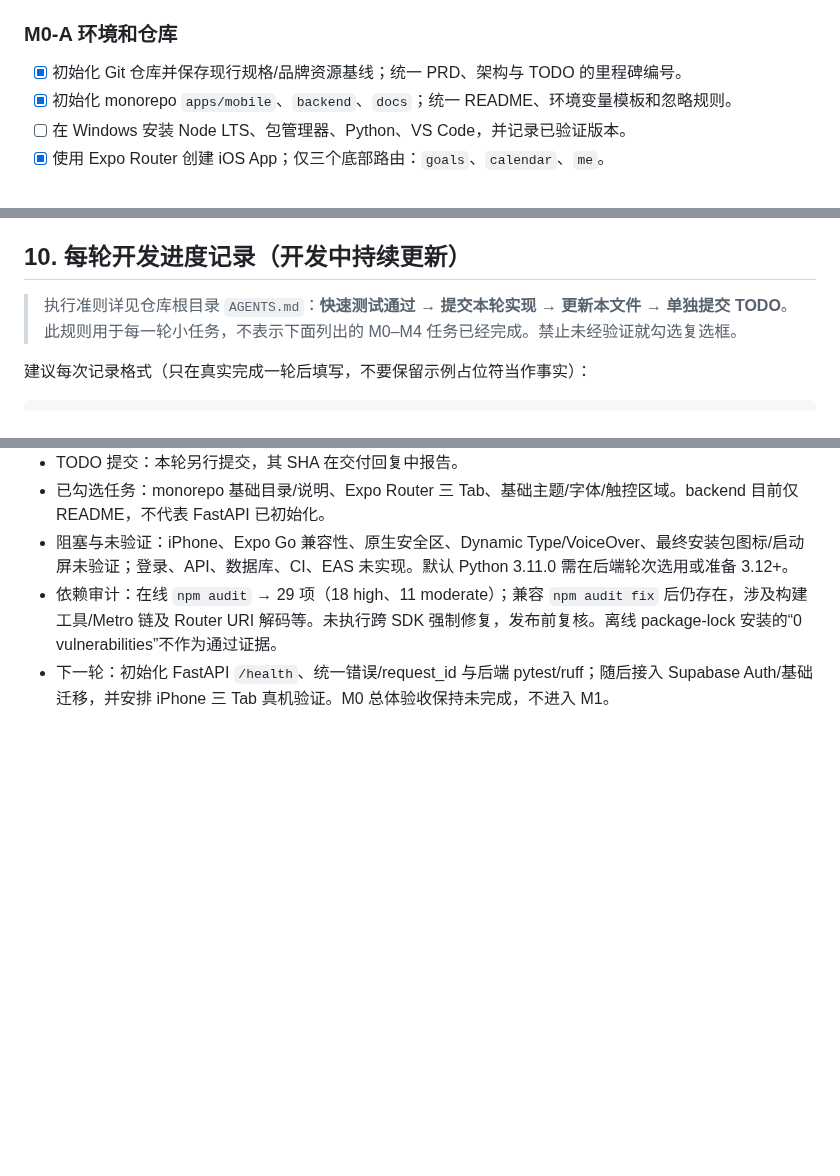
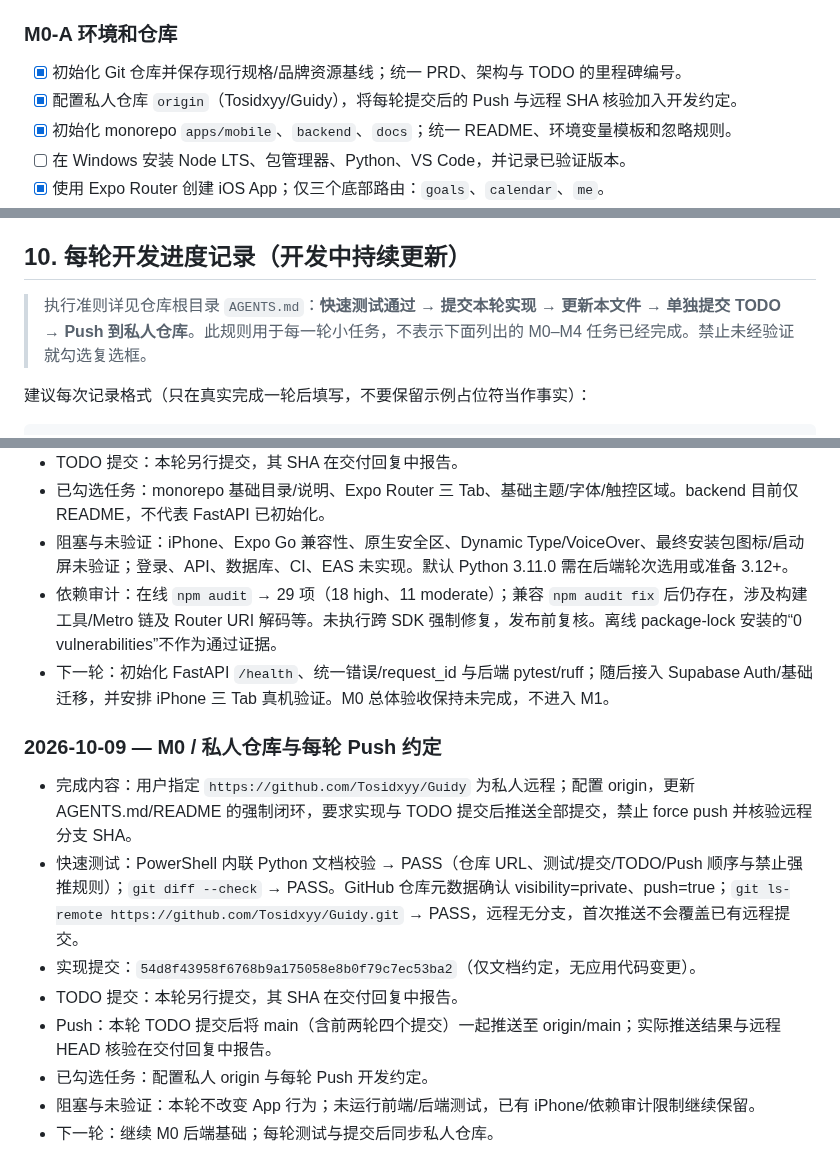
Before and after one commit to Tosidxyy/Guidy, a Markdown page: docs/TODO.md, 3 parts joined by grey strips. Rendered like a GitHub page; blank space fills up the shorter version.

Commit message:
docs(todo): record private repository push workflow

```diff
--- a/docs/TODO.md
+++ b/docs/TODO.md
@@ -24,6 +24,7 @@
 ### M0-A 环境和仓库
 
 - [x] 初始化 Git 仓库并保存现行规格/品牌资源基线；统一 PRD、架构与 TODO 的里程碑编号。
+- [x] 配置私人仓库 `origin`（Tosidxyy/Guidy），将每轮提交后的 Push 与远程 SHA 核验加入开发约定。
 - [x] 初始化 monorepo `apps/mobile`、`backend`、`docs`；统一 README、环境变量模板和忽略规则。
 - [ ] 在 Windows 安装 Node LTS、包管理器、Python、VS Code，并记录已验证版本。
 - [x] 使用 Expo Router 创建 iOS App；仅三个底部路由：`goals`、`calendar`、`me`。
@@ -172,7 +173,7 @@ flowchart TD
 
 ## 10. 每轮开发进度记录（开发中持续更新）
 
-> 执行准则详见仓库根目录 `AGENTS.md`：**快速测试通过 → 提交本轮实现 → 更新本文件 → 单独提交 TODO**。此规则用于每一轮小任务，不表示下面列出的 M0–M4 任务已经完成。禁止未经验证就勾选复选框。
+> 执行准则详见仓库根目录 `AGENTS.md`：**快速测试通过 → 提交本轮实现 → 更新本文件 → 单独提交 TODO → Push 到私人仓库**。此规则用于每一轮小任务，不表示下面列出的 M0–M4 任务已经完成。禁止未经验证就勾选复选框。
 
 建议每次记录格式（只在真实完成一轮后填写，不要保留示例占位符当作事实）：
 
@@ -209,3 +210,14 @@ flowchart TD
 - 阻塞与未验证：iPhone、Expo Go 兼容性、原生安全区、Dynamic Type/VoiceOver、最终安装包图标/启动屏未验证；登录、API、数据库、CI、EAS 未实现。默认 Python 3.11.0 需在后端轮次选用或准备 3.12+。
 - 依赖审计：在线 `npm audit` → 29 项（18 high、11 moderate）；兼容 `npm audit fix` 后仍存在，涉及构建工具/Metro 链及 Router URI 解码等。未执行跨 SDK 强制修复，发布前复核。离线 package-lock 安装的“0 vulnerabilities”不作为通过证据。
 - 下一轮：初始化 FastAPI `/health`、统一错误/request_id 与后端 pytest/ruff；随后接入 Supabase Auth/基础迁移，并安排 iPhone 三 Tab 真机验证。M0 总体验收保持未完成，不进入 M1。
+
+### 2026-10-09 — M0 / 私人仓库与每轮 Push 约定
+
+- 完成内容：用户指定 `https://github.com/Tosidxyy/Guidy` 为私人远程；配置 origin，更新 AGENTS.md/README 的强制闭环，要求实现与 TODO 提交后推送全部提交，禁止 force push 并核验远程分支 SHA。
+- 快速测试：PowerShell 内联 Python 文档校验 → PASS（仓库 URL、测试/提交/TODO/Push 顺序与禁止强推规则）；`git diff --check` → PASS。GitHub 仓库元数据确认 visibility=private、push=true；`git ls-remote https://github.com/Tosidxyy/Guidy.git` → PASS，远程无分支，首次推送不会覆盖已有远程提交。
+- 实现提交：`54d8f43958f6768b9a175058e8b0f79c7ec53ba2`（仅文档约定，无应用代码变更）。
+- TODO 提交：本轮另行提交，其 SHA 在交付回复中报告。
+- Push：本轮 TODO 提交后将 main（含前两轮四个提交）一起推送至 origin/main；实际推送结果与远程 HEAD 核验在交付回复中报告。
+- 已勾选任务：配置私人 origin 与每轮 Push 开发约定。
+- 阻塞与未验证：本轮不改变 App 行为；未运行前端/后端测试，已有 iPhone/依赖审计限制继续保留。
+- 下一轮：继续 M0 后端基础；每轮测试与提交后同步私人仓库。
```
